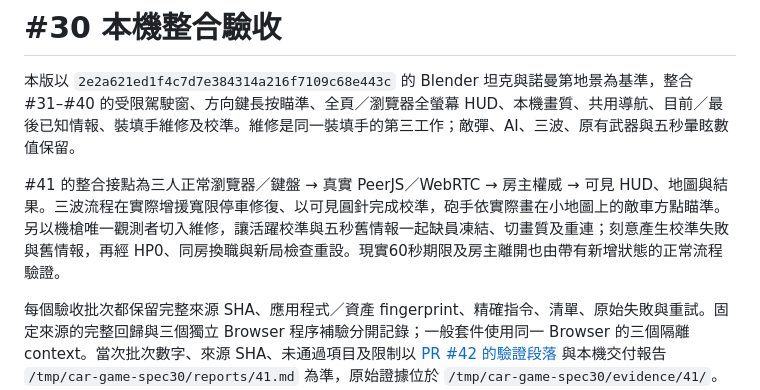
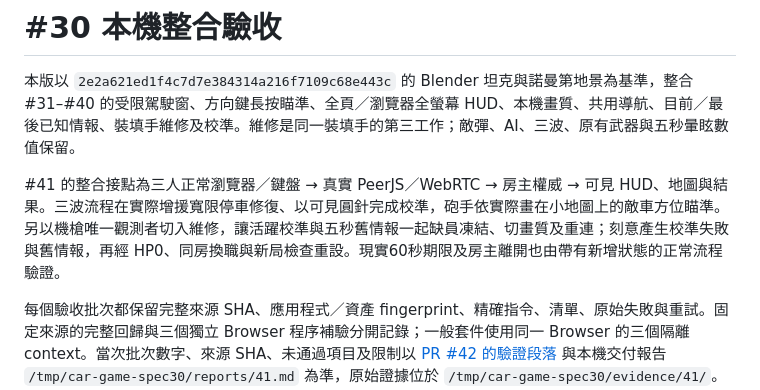
Before and after one commit to CyberNovaPixelPulse/car-game, a Markdown page: docs/final-validation.md, the part around the change. GitHub-like rendering.

Commit message:
Clarify observed enemy bearing wording; Refs #30 #41

```diff
--- a/docs/final-validation.md
+++ b/docs/final-validation.md
@@ -2,7 +2,7 @@
 
 本版以 `2e2a621ed1f4c7d7e384314a216f7109c68e443c` 的 Blender 坦克與諾曼第地景為基準，整合 #31–#40 的受限駕駛窗、方向鍵長按瞄準、全頁／瀏覽器全螢幕 HUD、本機畫質、共用導航、目前／最後已知情報、裝填手維修及校準。維修是同一裝填手的第三工作；敵彈、AI、三波、原有武器與五秒暈眩數值保留。
 
-#41 的整合接點為三人正常瀏覽器／鍵盤 → 真實 PeerJS／WebRTC → 房主權威 → 可見 HUD、地圖與結果。三波流程在實際增援寬限停車修復、以可見圓針完成校準，砲手依實際畫在小地圖上的敵車方點瞄準。另以機槍唯一觀測者切入維修，讓活躍校準與五秒舊情報一起缺員凍結、切畫質及重連；刻意產生校準失敗與舊情報，再經 HP0、同房換職與新局檢查重設。現實60秒期限及房主離開也由帶有新增狀態的正常流程驗證。
+#41 的整合接點為三人正常瀏覽器／鍵盤 → 真實 PeerJS／WebRTC → 房主權威 → 可見 HUD、地圖與結果。三波流程在實際增援寬限停車修復、以可見圓針完成校準，砲手依實際畫在小地圖上的敵車方位瞄準。另以機槍唯一觀測者切入維修，讓活躍校準與五秒舊情報一起缺員凍結、切畫質及重連；刻意產生校準失敗與舊情報，再經 HP0、同房換職與新局檢查重設。現實60秒期限及房主離開也由帶有新增狀態的正常流程驗證。
 
 每個驗收批次都保留完整來源 SHA、應用程式／資產 fingerprint、精確指令、清單、原始失敗與重試。固定來源的完整回歸與三個獨立 Browser 程序補驗分開記錄；一般套件使用同一 Browser 的三個隔離 context。當次批次數字、來源 SHA、未通過項目及限制以 [PR #42 的驗證段落](https://github.com/CyberNovaPixelPulse/car-game/pull/42) 與本機交付報告 `/tmp/car-game-spec30/reports/41.md` 為準，原始證據位於 `/tmp/car-game-spec30/evidence/41/`。完整全綠結論只適用於明確記錄的單次固定來源批次，個別功能票與補驗通過不能相加替代。
 
```
